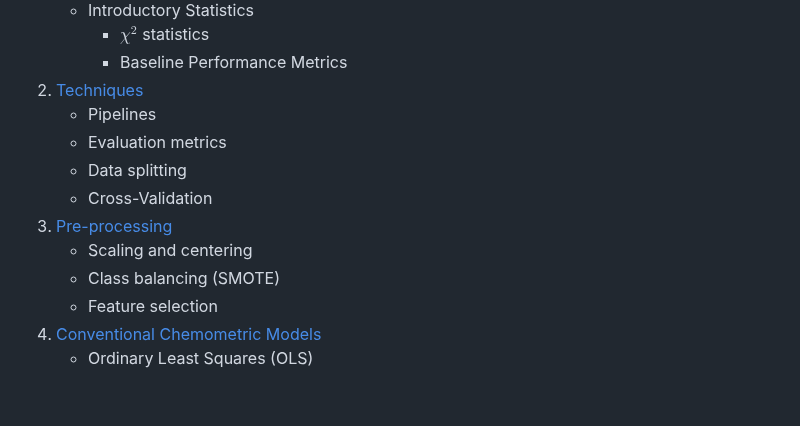
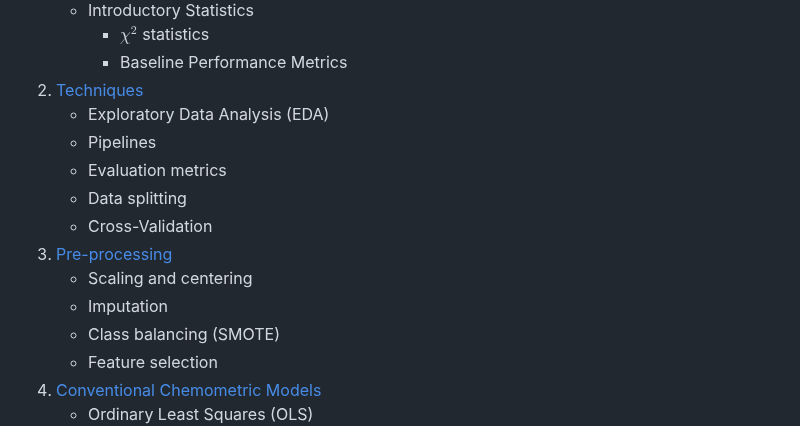
Before and after one commit to mahynski/chemometric-carpentry, a Markdown page: README.md, the part around the change. Rendered like a GitHub page; blank space fills up the shorter version.

```diff
--- a/README.md
+++ b/README.md
@@ -29,12 +29,14 @@ What we hope to achieve:
         R^2 definition (can be < 0), vs. spearman, majority classifier
         random guessing in N dimensions -> PCA -->
 2. [Techniques](notebooks/Techniques.ipynb)
+    * Exploratory Data Analysis (EDA)
     * Pipelines
     * Evaluation metrics
     * Data splitting
     * Cross-Validation
 3. [Pre-processing](notebooks/Preprocessing.ipynb)
     * Scaling and centering
+    * Imputation
     * Class balancing (SMOTE)
     * Feature selection <!-- correlation and JSD -->
 3. [Conventional Chemometric Models](notebooks/Conventional_Chemometric_Models.ipynb)
```
